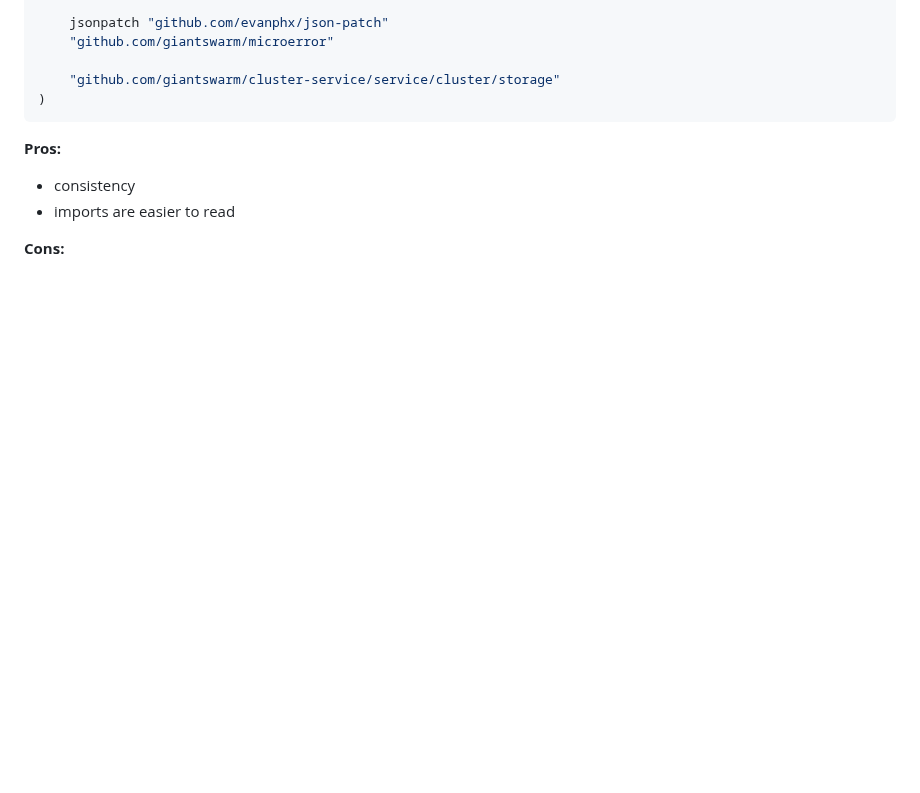
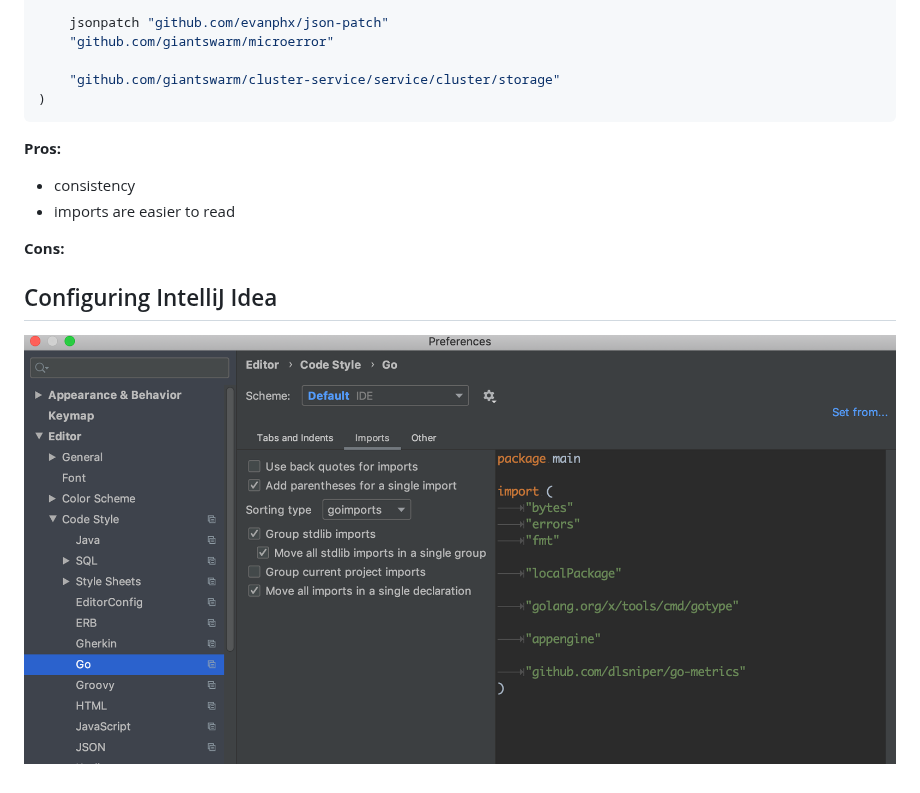
Before and after one commit to giantswarm/fmt, a Markdown page: go/imports.md, the part around the change. Drawn GitHub-style; pictures changed too: go/imports.png (added); blank space fills up the shorter version.

Commit message:
Add screenshot to intellij idea config for imports

```diff
--- a/go/imports.md
+++ b/go/imports.md
@@ -24,3 +24,6 @@ import (
 - imports are easier to read
 
 **Cons:**
+
+## Configuring IntelliJ Idea
+![](imports.png)
```
